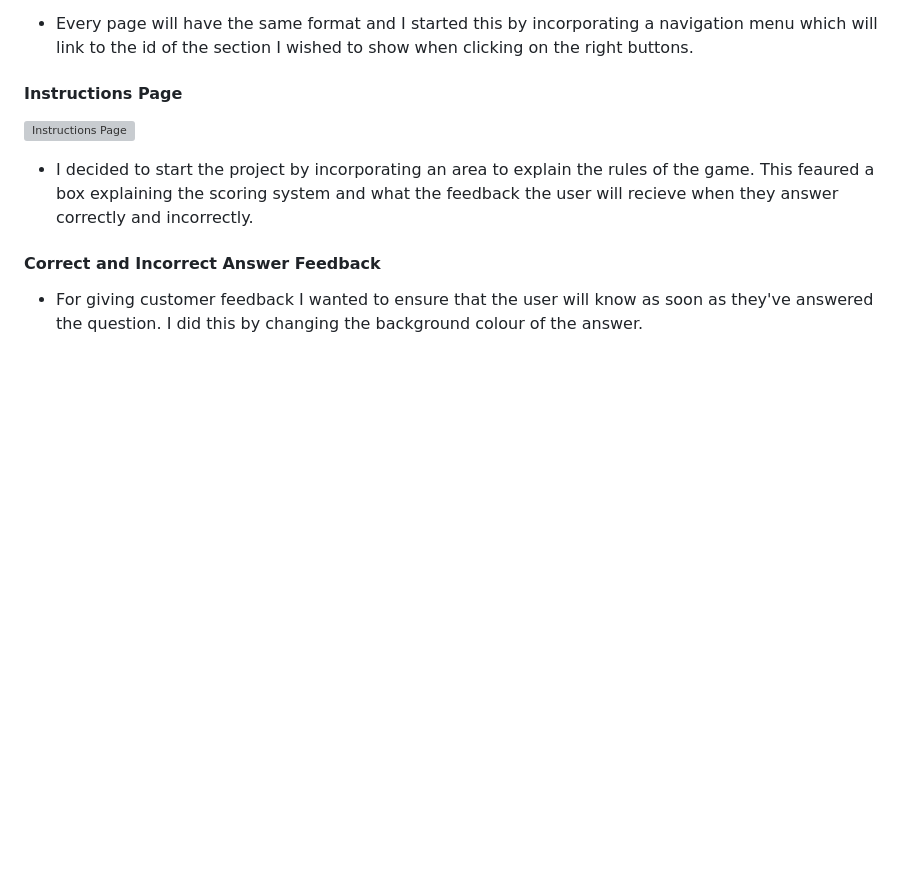
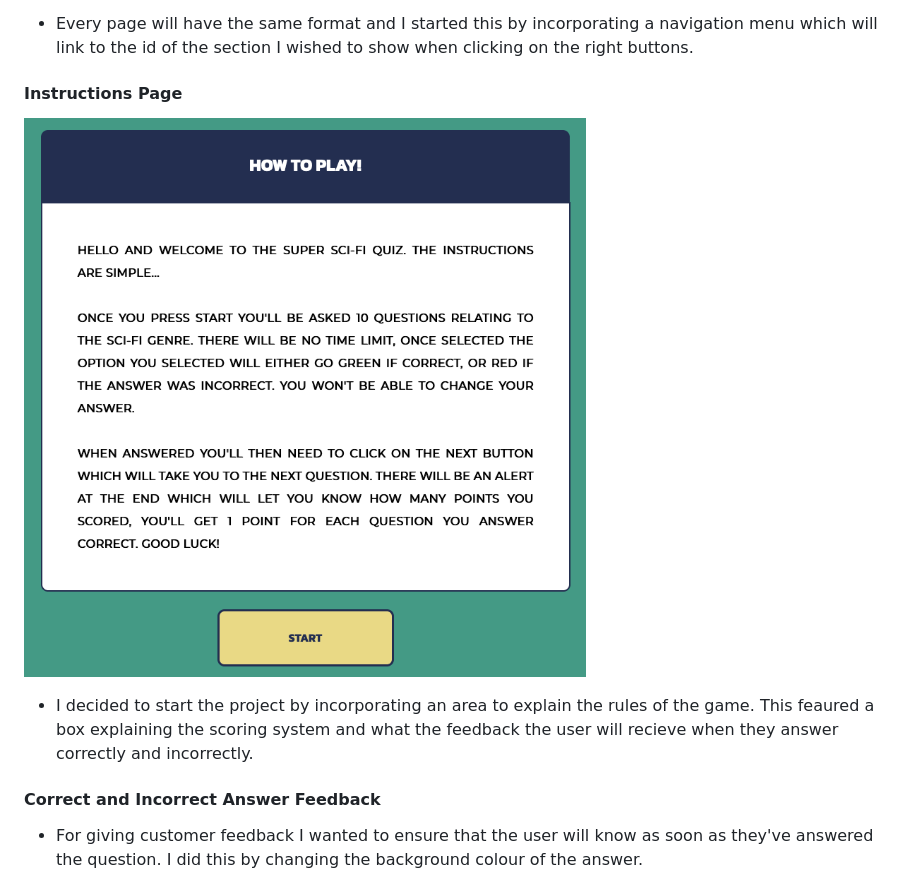
Before and after one commit to n-ste/Super_Sci-Fi_Quiz, a Markdown page: README.md, the part around the change. Rendered like a GitHub page; pictures changed too: assets/docs/game-instructions.png (added); blank space fills up the shorter version; grey boxes are pictures that could not be loaded.

Commit message:
added image for instructions page to the readme file

```diff
--- a/README.md
+++ b/README.md
@@ -105,7 +105,7 @@ Like with the fonts I didn't want to have too many colours but wanted enough for
 
 #### Instructions Page
 
-![Instructions Page](./assets/docs/)
+![Instructions Page](./assets/docs/game-instructions.png)
 
 * I decided to start the project by incorporating an area to explain the rules of the game. This feaured a box explaining the scoring system and what the feedback the user will recieve when they answer correctly and incorrectly.
 
```
